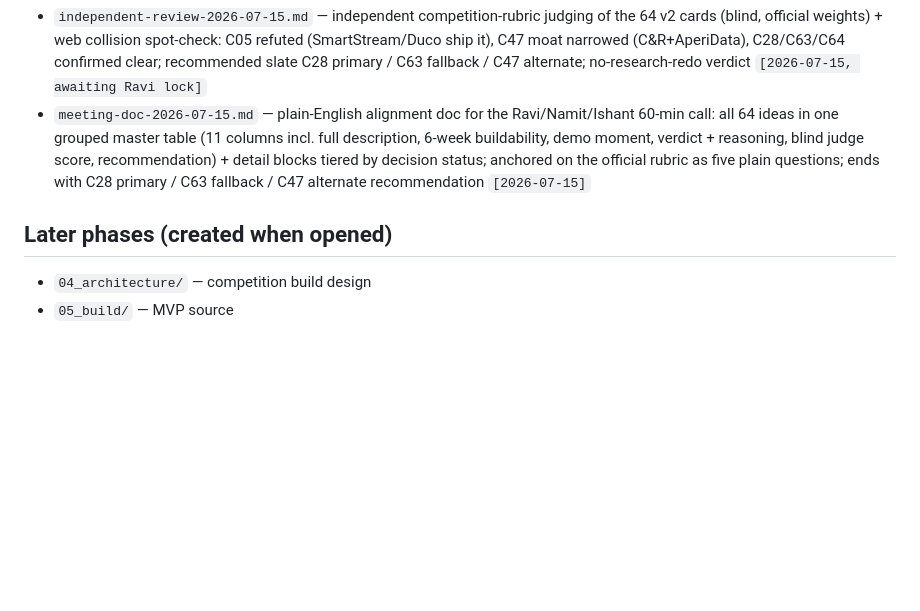
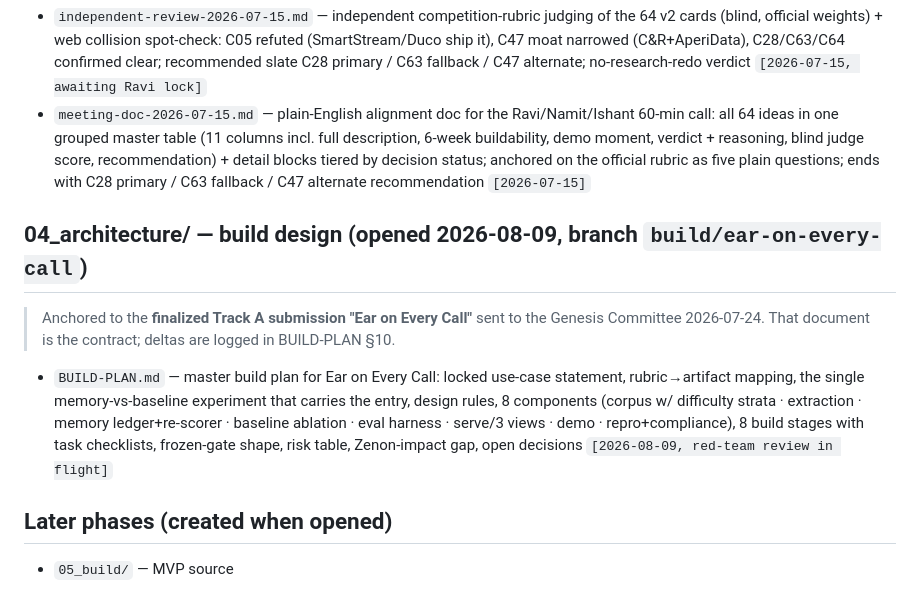
Before and after one commit to ravijp/Genesis_2026, a Markdown page: INDEX.md, the part around the change. Rendered like a GitHub page; blank space fills up the shorter version.

```diff
--- a/INDEX.md
+++ b/INDEX.md
@@ -79,7 +79,12 @@
 - `independent-review-2026-07-15.md` — independent competition-rubric judging of the 64 v2 cards (blind, official weights) + web collision spot-check: C05 refuted (SmartStream/Duco ship it), C47 moat narrowed (C&R+AperiData), C28/C63/C64 confirmed clear; recommended slate C28 primary / C63 fallback / C47 alternate; no-research-redo verdict `[2026-07-15, awaiting Ravi lock]`
 - `meeting-doc-2026-07-15.md` — plain-English alignment doc for the Ravi/Namit/Ishant 60-min call: all 64 ideas in one grouped master table (11 columns incl. full description, 6-week buildability, demo moment, verdict + reasoning, blind judge score, recommendation) + detail blocks tiered by decision status; anchored on the official rubric as five plain questions; ends with C28 primary / C63 fallback / C47 alternate recommendation `[2026-07-15]`
 
+## 04_architecture/ — build design (opened 2026-08-09, branch `build/ear-on-every-call`)
+
+> Anchored to the **finalized Track A submission "Ear on Every Call"** sent to the Genesis Committee 2026-07-24. That document is the contract; deltas are logged in BUILD-PLAN §10.
+
+- `BUILD-PLAN.md` — master build plan for Ear on Every Call: locked use-case statement, rubric→artifact mapping, the single memory-vs-baseline experiment that carries the entry, design rules, 8 components (corpus w/ difficulty strata · extraction · memory ledger+re-scorer · baseline ablation · eval harness · serve/3 views · demo · repro+compliance), 8 build stages with task checklists, frozen-gate shape, risk table, Zenon-impact gap, open decisions `[2026-08-09, red-team review in flight]`
+
 ## Later phases (created when opened)
 
-- `04_architecture/` — competition build design
 - `05_build/` — MVP source
```
Also changed, not shown: 04_architecture/BUILD-PLAN.md (added, +240 -0 lines).
